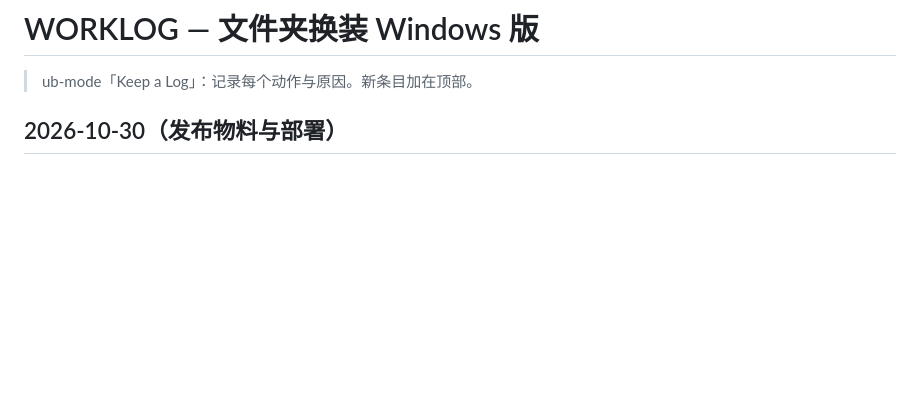
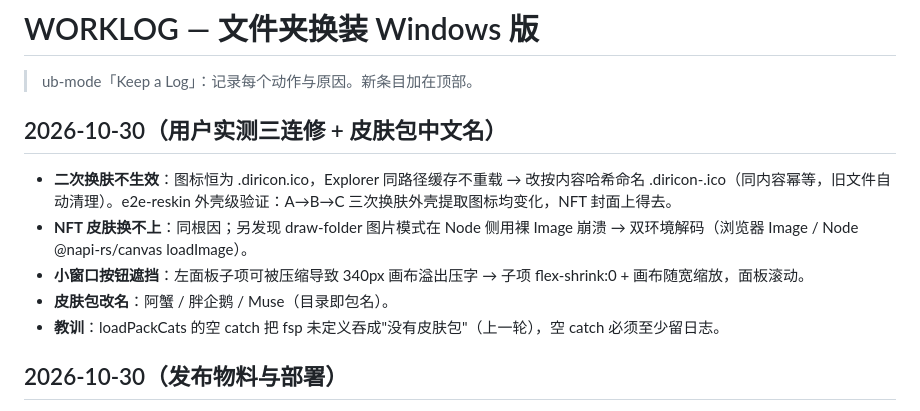
Before and after one commit to dotpopo/folder-dressup, a Markdown page: WORKLOG.md, the part around the change. Rendered like a GitHub page; blank space fills up the shorter version.

Commit message:
WORKLOG：用户实测三连修记录

```diff
--- a/WORKLOG.md
+++ b/WORKLOG.md
@@ -1,6 +1,14 @@
 # WORKLOG — 文件夹换装 Windows 版
 
 > ub-mode「Keep a Log」：记录每个动作与原因。新条目加在顶部。
+
+## 2026-10-30（用户实测三连修 + 皮肤包中文名）
+
+- **二次换肤不生效**：图标恒为 .diricon.ico，Explorer 同路径缓存不重载 → 改按内容哈希命名 .diricon-<hash>.ico（同内容幂等，旧文件自动清理）。e2e-reskin 外壳级验证：A→B→C 三次换肤外壳提取图标均变化，NFT 封面上得去。
+- **NFT 皮肤换不上**：同根因；另发现 draw-folder 图片模式在 Node 侧用裸 Image 崩溃 → 双环境解码（浏览器 Image / Node @napi-rs/canvas loadImage）。
+- **小窗口按钮遮挡**：左面板子项可被压缩导致 340px 画布溢出压字 → 子项 flex-shrink:0 + 画布随宽缩放，面板滚动。
+- **皮肤包改名**：阿蟹 / 胖企鹅 / Muse（目录即包名）。
+- **教训**：loadPackCats 的空 catch 把 fsp 未定义吞成"没有皮肤包"（上一轮），空 catch 必须至少留日志。
 
 ## 2026-10-30（发布物料与部署）
 
```
